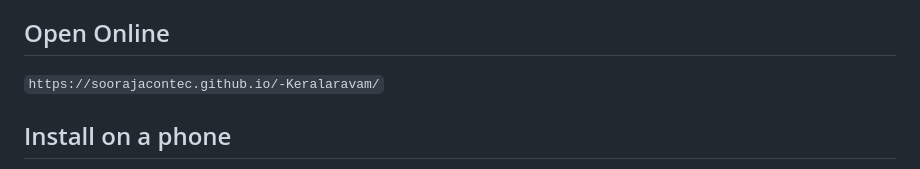
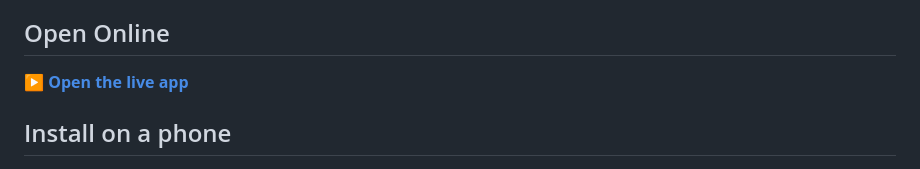
Before and after one commit to soorajacontec/-Keralaravam, a Markdown page: README.md, the part around the change. Rendered like a GitHub page.

Commit message:
Update README with live app link formatting
Live UrL UPDATE

```diff
--- a/README.md
+++ b/README.md
@@ -46,7 +46,7 @@
 
 ## Open Online
 
-`https://soorajacontec.github.io/-Keralaravam/`
+**[▶ Open the live app](https://soorajacontec.github.io/-Keralaravam)**
 
 
 ## Install on a phone
```
